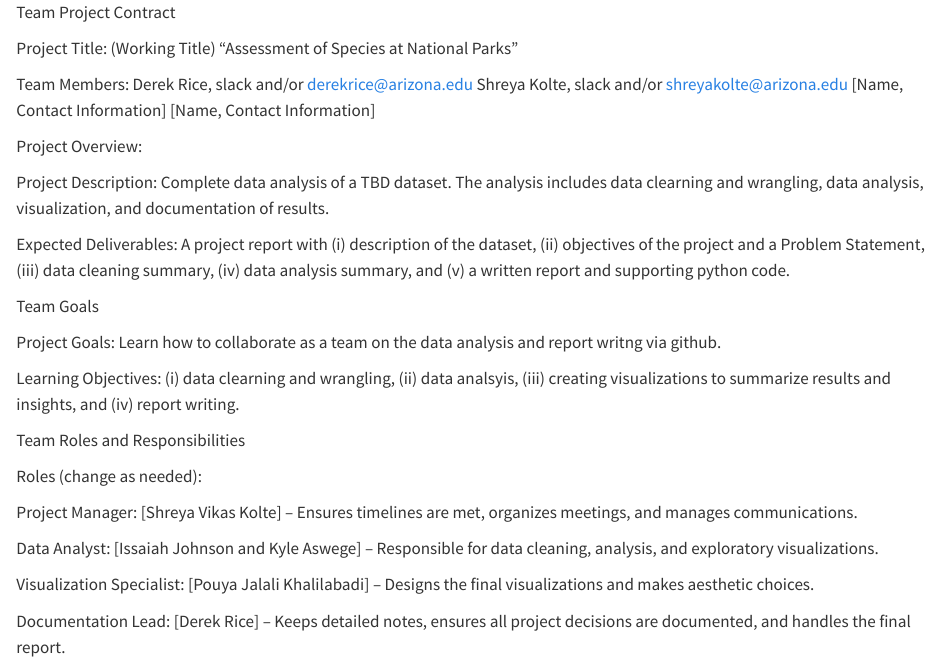
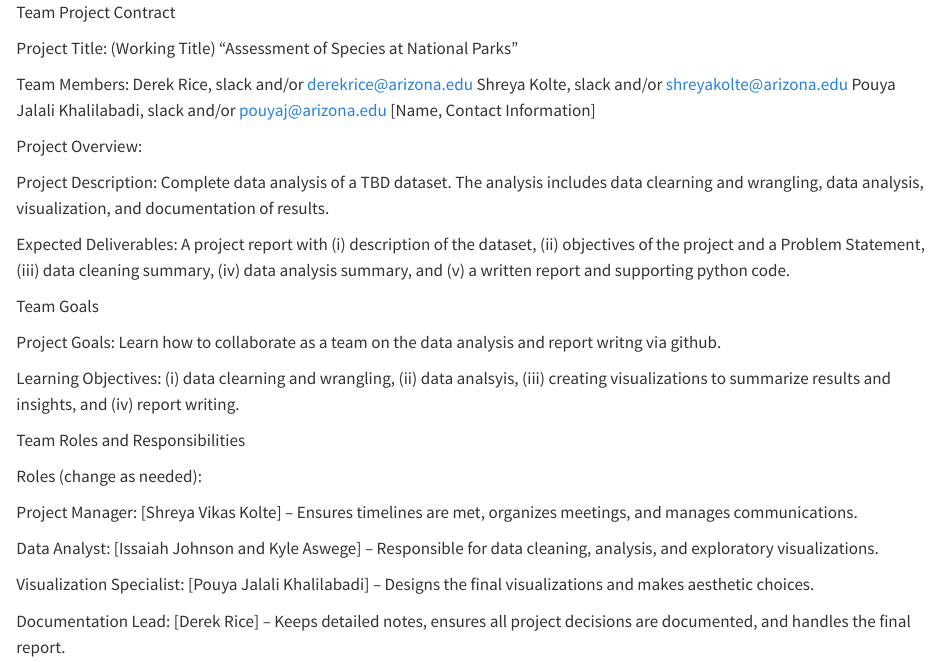
Before and after one commit to INFO-511-F24/final-project-ChilePeppers, a Quarto document (Team Project Contract.qmd): the page in a window 1100 px wide, from its top. Rendered offline with R 4.5, knitr and Pandoc in place of Quarto, with nearby package versions.

Commit message:
updating contact info

```diff
--- a/Team Project Contract.qmd
+++ b/Team Project Contract.qmd
@@ -7,7 +7,7 @@ Project Title: (Working Title) "Assessment of Species at National Parks"
 Team Members:
 Derek Rice, slack and/or derekrice@arizona.edu
 Shreya Kolte, slack and/or shreyakolte@arizona.edu
-[Name, Contact Information]
+Pouya Jalali Khalilabadi, slack and/or pouyaj@arizona.edu
 [Name, Contact Information]
 
 Project Overview:
```
